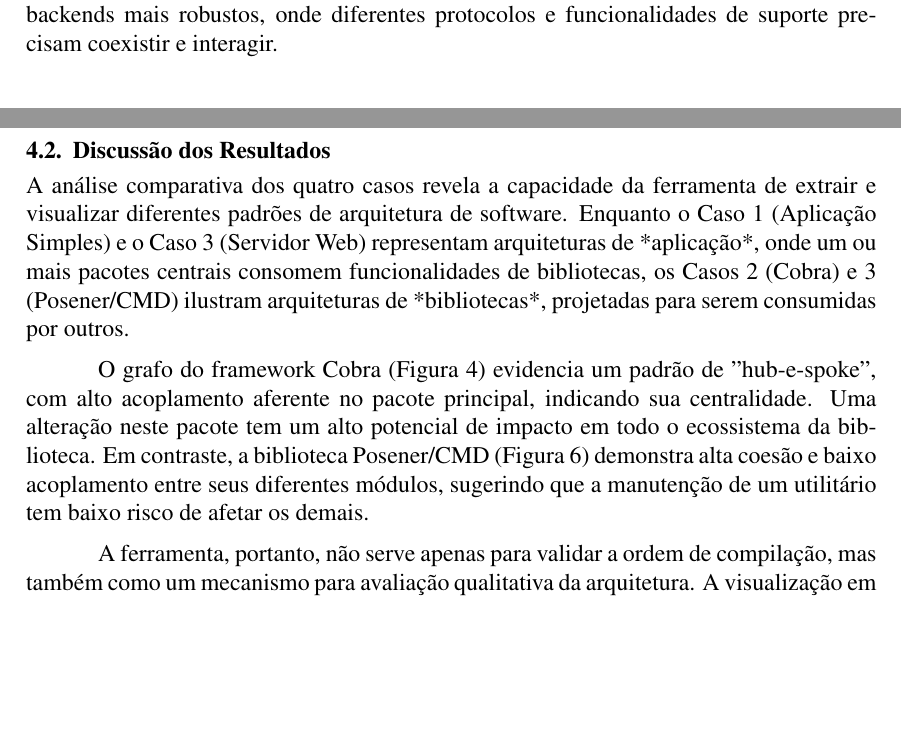
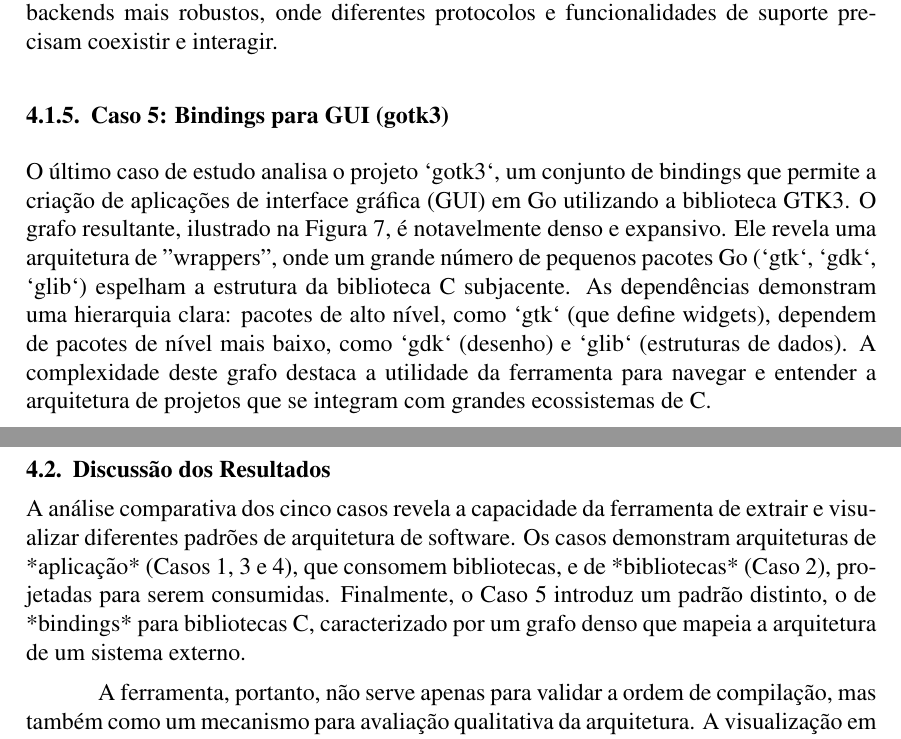
Before and after one commit to nicholaspcr/grafos-tp, a LaTeX paper (latex/main.tex): two parts of pages 9 and 11 of 12 before the commit and two parts of pages 9 and 12 of 13 after it, joined at a grey line, cut so that both start at the same text, the shorter picture padded with empty space. Compiled offline with pdfLaTeX.

Commit message:
latex: Adicionar quinto exemplo

```diff
--- a/latex/main.tex
+++ b/latex/main.tex
@@ -281,3 +281,5 @@ A Figura \ref{fig:exemplo-3} apresenta um grafo mais complexo, de uma aplicaçã
 \label{fig:exemplo-3}
 \end{figure}
 
+\subsubsection{Caso 5: Bindings para GUI (gotk3)}
+O último caso de estudo analisa o projeto `gotk3`, um conjunto de bindings que permite a criação de aplicações de interface gráfica (GUI) em Go utilizando a biblioteca GTK3. O grafo resultante, ilustrado na Figura \ref{fig:exemplo-5}, é notavelmente denso e expansivo. Ele revela uma arquitetura de "wrappers", onde um grande número de pequenos pacotes Go (`gtk`, `gdk`, `glib`) espelham a estrutura da biblioteca C subjacente. As dependências demonstram uma hierarquia clara: pacotes de alto nível, como `gtk` (que define widgets), dependem de pacotes de nível mais baixo, como `gdk` (desenho) e `glib` (estruturas de dados). A complexidade deste grafo destaca a utilidade da ferramenta para navegar e entender a arquitetura de projetos que se integram com grandes ecossistemas de C.
@@ -284,9 +294,7 @@ A Figura \ref{fig:exemplo-3} apresenta um grafo mais complexo, de uma aplicaçã
 \FloatBarrier
 
 \subsection{Discussão dos Resultados}
-A análise comparativa dos quatro casos revela a capacidade da ferramenta de extrair e visualizar diferentes padrões de arquitetura de software. Enquanto o Caso 1 (Aplicação Simples) e o Caso 3 (Servidor Web) representam arquiteturas de *aplicação*, onde um ou mais pacotes centrais consomem funcionalidades de bibliotecas, os Casos 2 (Cobra) e 3 (Posener/CMD) ilustram arquiteturas de *bibliotecas*, projetadas para serem consumidas por outros.
-
-O grafo do framework Cobra (Figura \ref{fig:exemplo-2}) evidencia um padrão de "hub-e-spoke", com alto acoplamento aferente no pacote principal, indicando sua centralidade. Uma alteração neste pacote tem um alto potencial de impacto em todo o ecossistema da biblioteca. Em contraste, a biblioteca Posener/CMD (Figura \ref{fig:exemplo-3}) demonstra alta coesão e baixo acoplamento entre seus diferentes módulos, sugerindo que a manutenção de um utilitário tem baixo risco de afetar os demais.
+A análise comparativa dos cinco casos revela a capacidade da ferramenta de extrair e visualizar diferentes padrões de arquitetura de software. Os casos demonstram arquiteturas de *aplicação* (Casos 1, 3 e 4), que consomem bibliotecas, e de *bibliotecas* (Caso 2), projetadas para serem consumidas. Finalmente, o Caso 5 introduz um padrão distinto, o de *bindings* para bibliotecas C, caracterizado por um grafo denso que mapeia a arquitetura de um sistema externo.
 
 A ferramenta, portanto, não serve apenas para validar a ordem de compilação, mas também como um mecanismo para avaliação qualitativa da arquitetura. A visualização em camadas permite que um desenvolvedor identifique rapidamente os pacotes mais fundamentais (camadas à esquerda) e os pontos de entrada da aplicação (camadas à direita), facilitando a depuração e o onboarding em projetos desconhecidos.
 
```
Also changed, not shown: latex/examples/gotk3.png (added), latex/main.tex (10 more changed lines).
